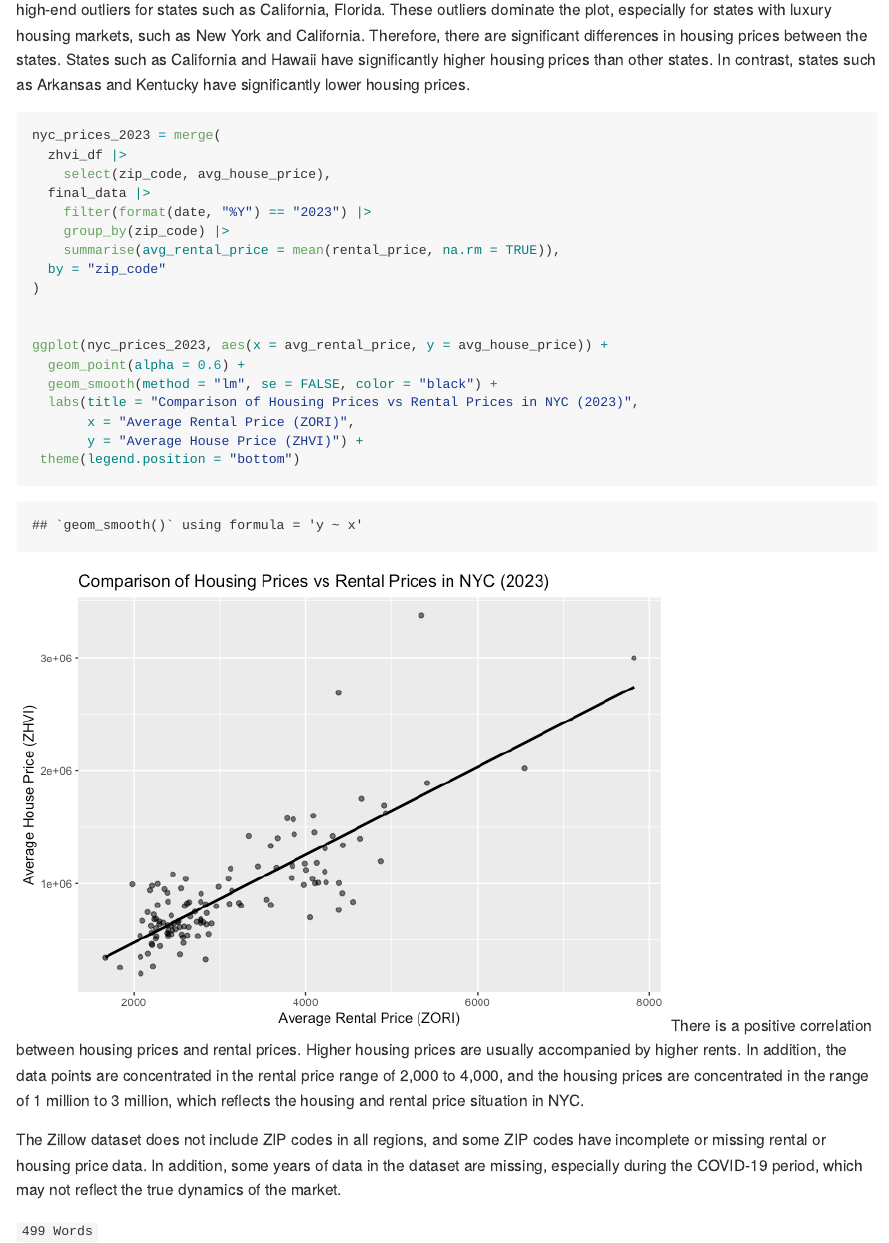
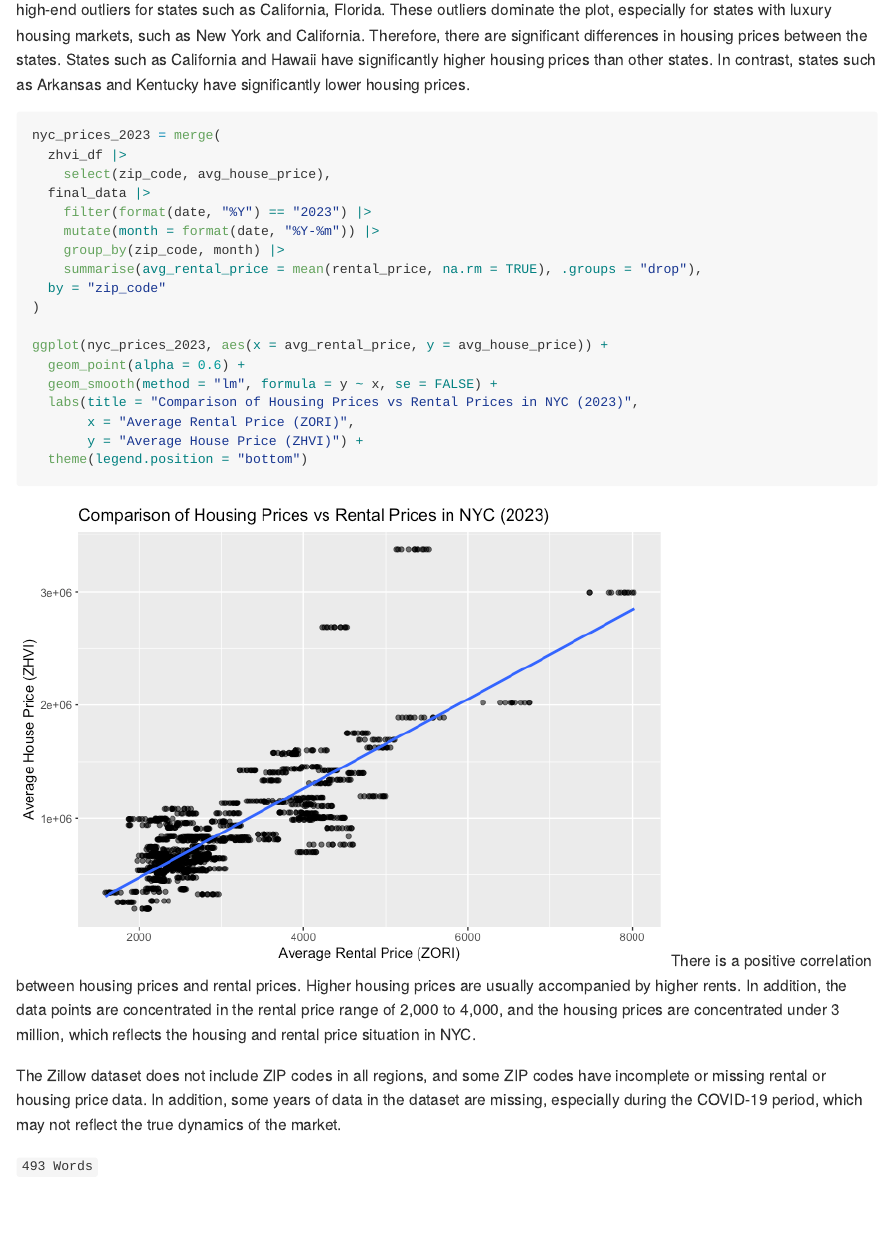
Before and after one commit to Meitong127/p8105_mtp_mz3084-Meitong, an R Markdown document (p8105_mtp_mz3084-Meitong.Rmd): the page in a window 1100 px wide, from 11920 px down. The pictures show the output file p8105_mtp_mz3084-Meitong.md that the author committed with the source, drawn offline in the style of GitHub; long lines of code are wrapped.

Commit message:
final version

````diff
--- a/p8105_mtp_mz3084-Meitong.Rmd
+++ b/p8105_mtp_mz3084-Meitong.Rmd
@@ -302,29 +302,31 @@ ggplot(zhvi_df, aes(x = reorder(state_name, avg_house_price), y = avg_house_pric
 ```
 I observe a large number of high-end outliers for states such as California, Florida. These outliers dominate the plot, especially for states with luxury housing markets, such as New York and California. Therefore, there are significant differences in housing prices between the states. States such as California and Hawaii have significantly higher housing prices than other states. In contrast, states such as Arkansas and Kentucky have significantly lower housing prices.
 
+
+
 ```{r}
 nyc_prices_2023 = merge(
   zhvi_df |>
     select(zip_code, avg_house_price),
   final_data |>
     filter(format(date, "%Y") == "2023") |>
-    group_by(zip_code) |>
-    summarise(avg_rental_price = mean(rental_price, na.rm = TRUE)),
+    mutate(month = format(date, "%Y-%m")) |>
+    group_by(zip_code, month) |>
+    summarise(avg_rental_price = mean(rental_price, na.rm = TRUE), .groups = "drop"),
   by = "zip_code"
 )
 
-
 ggplot(nyc_prices_2023, aes(x = avg_rental_price, y = avg_house_price)) +
   geom_point(alpha = 0.6) +
-  geom_smooth(method = "lm", se = FALSE, color = "black") +
+  geom_smooth(method = "lm", formula = y ~ x, se = FALSE) +
   labs(title = "Comparison of Housing Prices vs Rental Prices in NYC (2023)",
        x = "Average Rental Price (ZORI)",
        y = "Average House Price (ZHVI)") +
- theme(legend.position = "bottom")
+  theme(legend.position = "bottom")
 ```
-There is a positive correlation between housing prices and rental prices. Higher housing prices are usually accompanied by higher rents. In addition, the data points are concentrated in the rental price range of 2,000 to 4,000, and the housing prices are concentrated in the range of 1 million to 3 million, which reflects the housing and rental price situation in NYC.
+There is a positive correlation between housing prices and rental prices. Higher housing prices are usually accompanied by higher rents. In addition, the data points are concentrated in the rental price range of 2,000 to 4,000, and the housing prices are concentrated under 3 million, which reflects the housing and rental price situation in NYC.
 
 
 The Zillow dataset does not include ZIP codes in all regions, and some ZIP codes have incomplete or missing rental or housing price data. In addition, some years of data in the dataset are missing, especially during the COVID-19 period, which may not reflect the true dynamics of the market.
 
-`499 Words`
+`493 Words`
````
Also changed, not shown: p8105_mtp_mz3084-Meitong.md, p8105_mtp_mz3084-Meitong_files/figure-gfm/unnamed-chunk-23-1.png, 1 other file.
